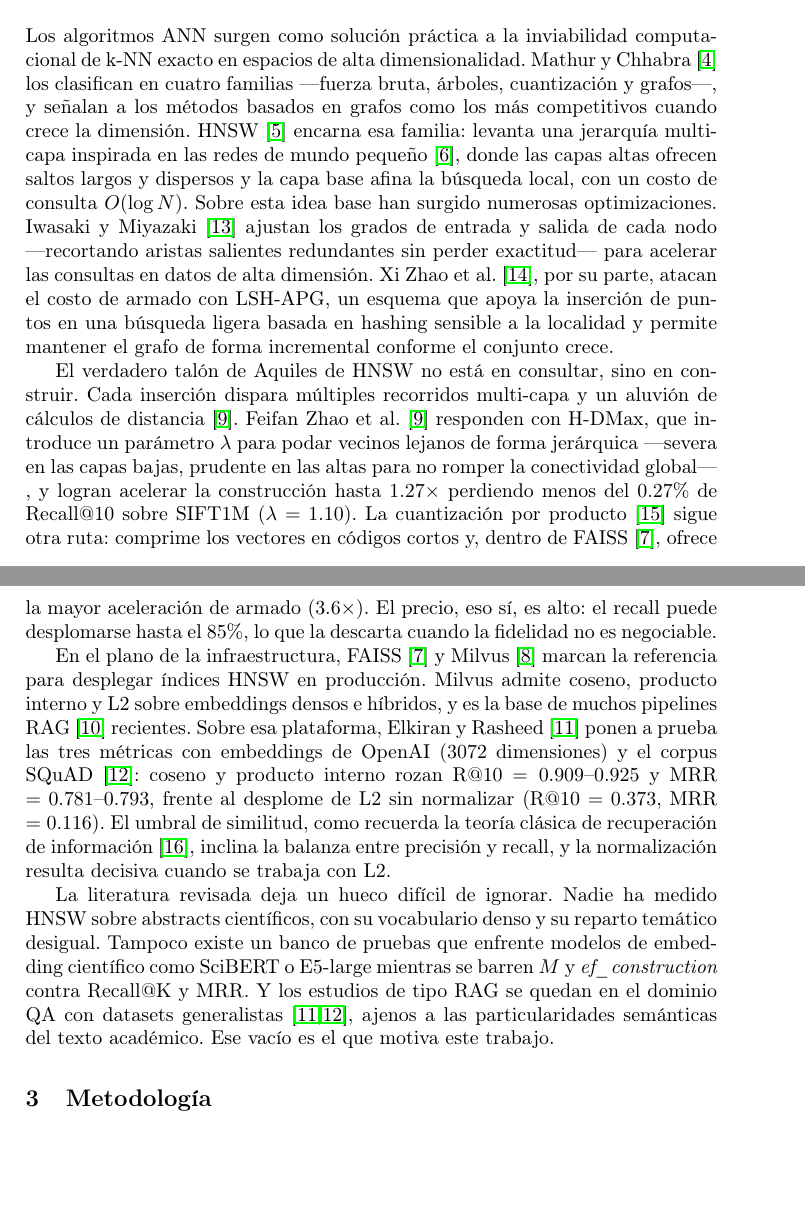
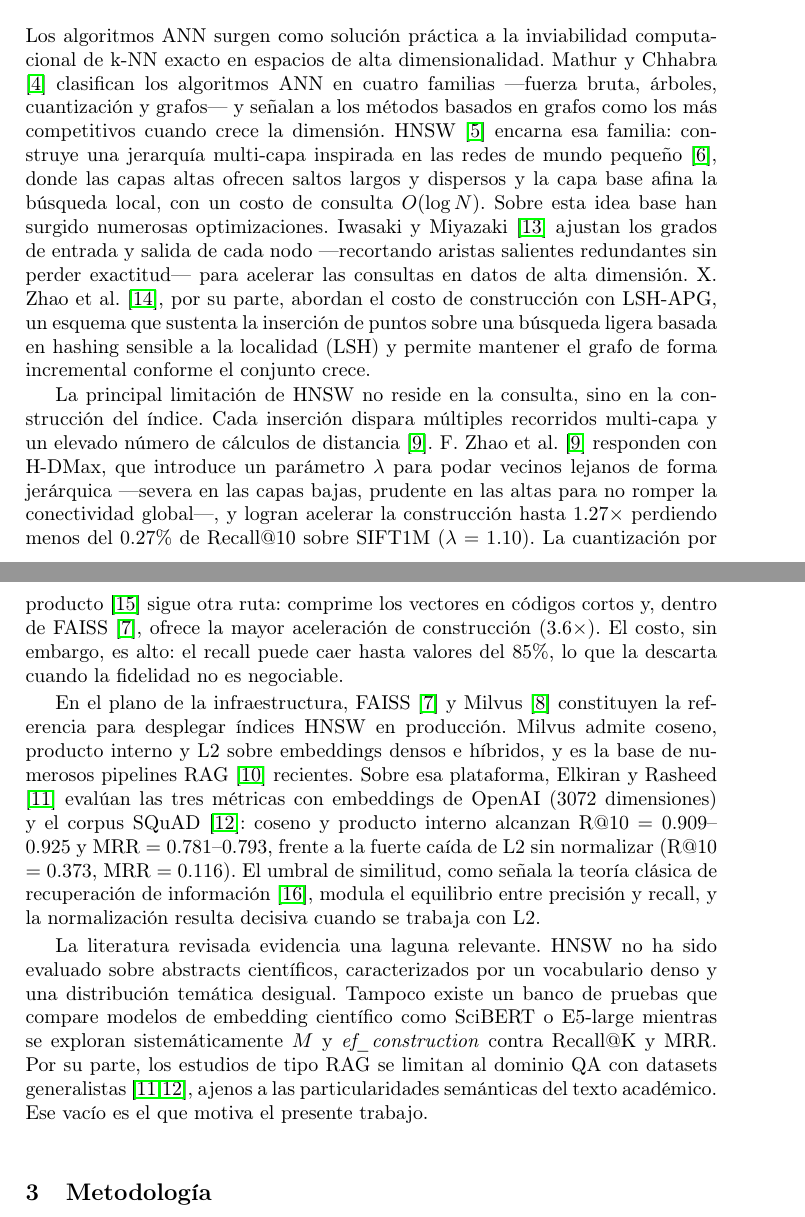
Before and after one commit to Lewis014/TABD, a LaTeX paper (paper.tex): two parts of pages 2 and 3 of 9, joined at a grey line, cut so that both start at the same text, the shorter picture padded with empty space. Compiled offline with pdfLaTeX.

Commit message:
Cambio en el punto 2 de trabajos relacionados

```diff
--- a/paper.tex
+++ b/paper.tex
@@ -92,52 +92,54 @@
 % -------------------------------------------------------
 
 Los algoritmos ANN surgen como solución práctica a la inviabilidad computacional de
-k-NN exacto en espacios de alta dimensionalidad. Mathur y Chhabra \cite{ref4} los
-clasifican en cuatro familias ---fuerza bruta, árboles, cuantización y grafos---,
-y señalan a los métodos basados en grafos como los más competitivos cuando crece la
-dimensión. HNSW \cite{ref5} encarna esa familia: levanta una jerarquía multi-capa
-inspirada en las redes de mundo pequeño \cite{ref6}, donde las capas altas ofrecen
-saltos largos y dispersos y la capa base afina la búsqueda local, con un costo de
-consulta $O(\log N)$. Sobre esta idea base han surgido numerosas optimizaciones.
-Iwasaki y Miyazaki \cite{ref13} ajustan los grados de entrada y salida de cada
-nodo ---recortando aristas salientes redundantes sin perder exactitud--- para
-acelerar las consultas en datos de alta dimensión. Xi Zhao et al.~\cite{ref14},
-por su parte, atacan el costo de armado con LSH-APG, un esquema que apoya la
-inserción de puntos en una búsqueda ligera basada en hashing sensible a la
-localidad y permite mantener el grafo de forma incremental conforme el conjunto
-crece.
+k-NN exacto en espacios de alta dimensionalidad. Mathur y Chhabra \cite{ref4}
+clasifican los algoritmos ANN en cuatro familias ---fuerza bruta, árboles,
+cuantización y grafos--- y señalan a los métodos basados en grafos como los más
+competitivos cuando crece la dimensión. HNSW \cite{ref5} encarna esa familia:
+construye una jerarquía multi-capa inspirada en las redes de mundo pequeño
+\cite{ref6}, donde las capas altas ofrecen saltos largos y dispersos y la capa base
+afina la búsqueda local, con un costo de consulta $O(\log N)$. Sobre esta idea
+base han surgido numerosas optimizaciones. Iwasaki y Miyazaki \cite{ref13} ajustan
+los grados de entrada y salida de cada nodo ---recortando aristas salientes
+redundantes sin perder exactitud--- para acelerar las consultas en datos de alta
+dimensión. X. Zhao et al.~\cite{ref14}, por su parte, abordan el costo de
+construcción con LSH-APG, un esquema que sustenta la inserción de puntos sobre una
+búsqueda ligera basada en hashing sensible a la localidad (LSH) y permite mantener
+el grafo de forma incremental conforme el conjunto crece.
 
-El verdadero talón de Aquiles de HNSW no está en consultar, sino en construir. Cada
-inserción dispara múltiples recorridos multi-capa y un aluvión de cálculos de
-distancia \cite{ref9}. Feifan Zhao et al.~\cite{ref9} responden con H-DMax, que
-introduce un parámetro $\lambda$ para podar vecinos lejanos de forma jerárquica
----severa en las capas bajas, prudente en las altas para no romper la conectividad
-global---, y logran acelerar la construcción hasta $1.27\times$ perdiendo menos del
-0.27\% de Recall@10 sobre SIFT1M ($\lambda=1.10$). La cuantización por producto
-\cite{ref15} sigue otra ruta: comprime los vectores en códigos cortos y, dentro de
-FAISS \cite{ref7}, ofrece la mayor aceleración de armado ($3.6\times$). El precio,
-eso sí, es alto: el recall puede desplomarse hasta el 85\%, lo que la descarta
-cuando la fidelidad no es negociable.
+La principal limitación de HNSW no reside en la consulta, sino en la construcción
+del índice. Cada inserción dispara múltiples recorridos multi-capa y un elevado
+número de cálculos de distancia \cite{ref9}. F. Zhao et al.~\cite{ref9} responden
+con H-DMax, que introduce un parámetro $\lambda$ para podar vecinos lejanos de
+forma jerárquica ---severa en las capas bajas, prudente en las altas para no
+romper la conectividad global---, y logran acelerar la construcción hasta
+$1.27\times$ perdiendo menos del 0.27\% de Recall@10 sobre SIFT1M
+($\lambda=1.10$). La cuantización por producto \cite{ref15} sigue otra ruta:
+comprime los vectores en códigos cortos y, dentro de FAISS \cite{ref7}, ofrece la
+mayor aceleración de construcción ($3.6\times$). El costo, sin embargo, es alto:
+el recall puede caer hasta valores del 85\%, lo que la descarta cuando la
+fidelidad no es negociable.
 
-En el plano de la infraestructura, FAISS \cite{ref7} y Milvus \cite{ref8} marcan la
-referencia para desplegar índices HNSW en producción. Milvus admite coseno,
-producto interno y L2 sobre embeddings densos e híbridos, y es la base de muchos
-pipelines RAG \cite{ref10} recientes. Sobre esa plataforma, Elkiran y Rasheed
-\cite{ref11} ponen a prueba las tres métricas con embeddings de OpenAI
-(3072 dimensiones) y el corpus SQuAD \cite{ref12}: coseno y producto interno rozan
-R@10 $= 0.909$--$0.925$ y MRR $= 0.781$--$0.793$, frente al desplome de L2 sin
-normalizar (R@10 $= 0.373$, MRR $= 0.116$). El umbral de similitud, como recuerda
-la teoría clásica de recuperación de información \cite{ref16}, inclina la balanza
-entre precisión y recall, y la normalización resulta decisiva cuando se trabaja
-con L2.
+En el plano de la infraestructura, FAISS \cite{ref7} y Milvus \cite{ref8}
+constituyen la referencia para desplegar índices HNSW en producción. Milvus admite
+coseno, producto interno y L2 sobre embeddings densos e híbridos, y es la base de
+numerosos pipelines RAG \cite{ref10} recientes. Sobre esa plataforma, Elkiran y
+Rasheed \cite{ref11} evalúan las tres métricas con embeddings de OpenAI
+(3072 dimensiones) y el corpus SQuAD \cite{ref12}: coseno y producto interno
+alcanzan R@10 $= 0.909$--$0.925$ y MRR $= 0.781$--$0.793$, frente a la fuerte
+caída de L2 sin normalizar (R@10 $= 0.373$, MRR $= 0.116$). El umbral de
+similitud, como señala la teoría clásica de recuperación de información
+\cite{ref16}, modula el equilibrio entre precisión y recall, y la normalización
+resulta decisiva cuando se trabaja con L2.
 
-La literatura revisada deja un hueco difícil de ignorar. Nadie ha medido HNSW sobre
-abstracts científicos, con su vocabulario denso y su reparto temático desigual.
-Tampoco existe un banco de pruebas que enfrente modelos de embedding científico
-como SciBERT o E5-large mientras se barren $M$ y \textit{ef\_construction} contra
-Recall@K y MRR. Y los estudios de tipo RAG se quedan en el dominio QA con datasets
-generalistas \cite{ref11,ref12}, ajenos a las particularidades semánticas del texto
-académico. Ese vacío es el que motiva este trabajo.
+La literatura revisada evidencia una laguna relevante. HNSW no ha sido evaluado
+sobre abstracts científicos, caracterizados por un vocabulario denso y una
+distribución temática desigual. Tampoco existe un banco de pruebas que compare
+modelos de embedding científico como SciBERT o E5-large mientras se exploran
+sistemáticamente $M$ y \textit{ef\_construction} contra Recall@K y MRR. Por su
+parte, los estudios de tipo RAG se limitan al dominio QA con datasets
+generalistas \cite{ref11,ref12}, ajenos a las particularidades semánticas del
+texto académico. Ese vacío es el que motiva el presente trabajo.
 
 % -------------------------------------------------------
 \section{Metodología}
```
